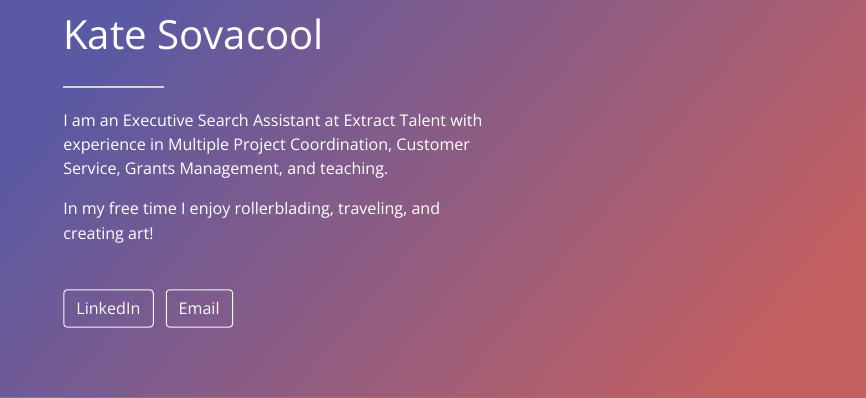
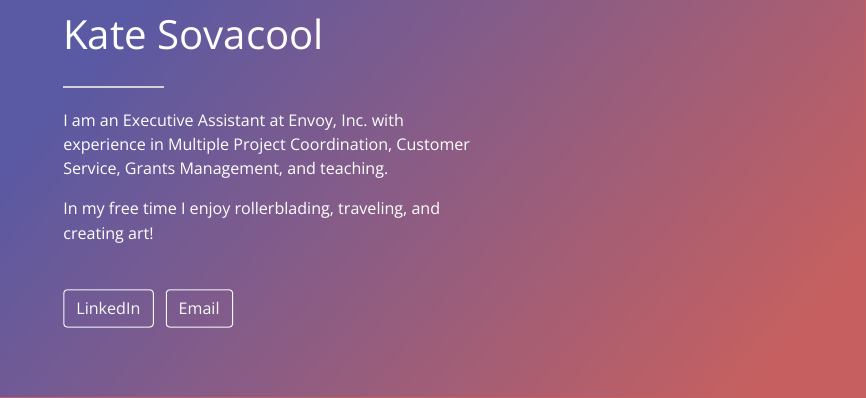
Before and after one commit to kelly-sovacool/sovacool.art, an R Markdown document (index.Rmd): the page in a window 1100 px wide, from 380 px down. The pictures show the output file index.html that the author committed with the source, opened offline.

Commit message:
Update from LinkedIn

```diff
--- a/index.Rmd
+++ b/index.Rmd
@@ -13,7 +13,7 @@ output:
   postcards::onofre
 ---
 
-I am an Executive Search Assistant at Extract Talent with experience in
+I am an Executive Assistant at Envoy, Inc. with experience in
 Multiple Project Coordination, Customer Service, Grants Management, and teaching.
 
 In my free time I enjoy rollerblading, traveling, and creating art!
```
Also changed, not shown: index.html.
